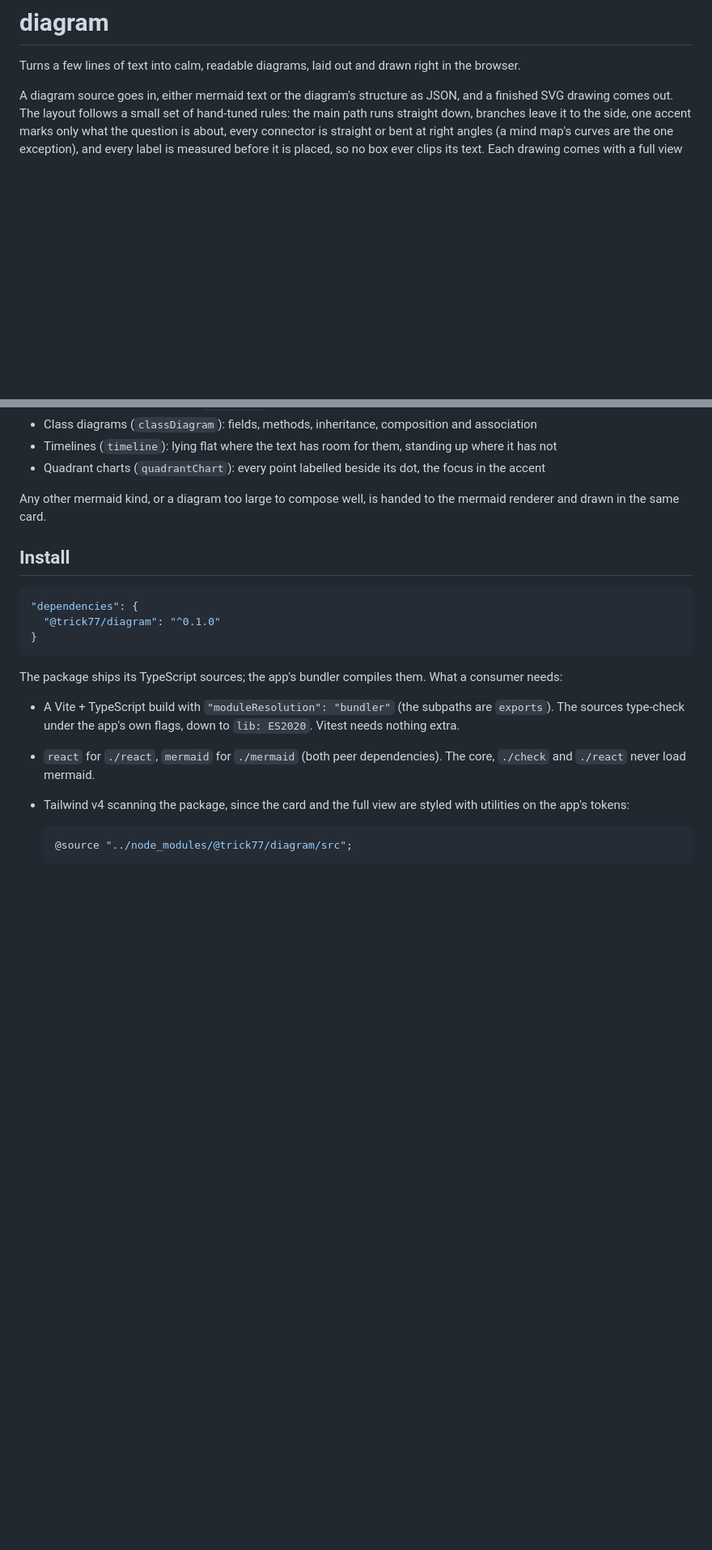
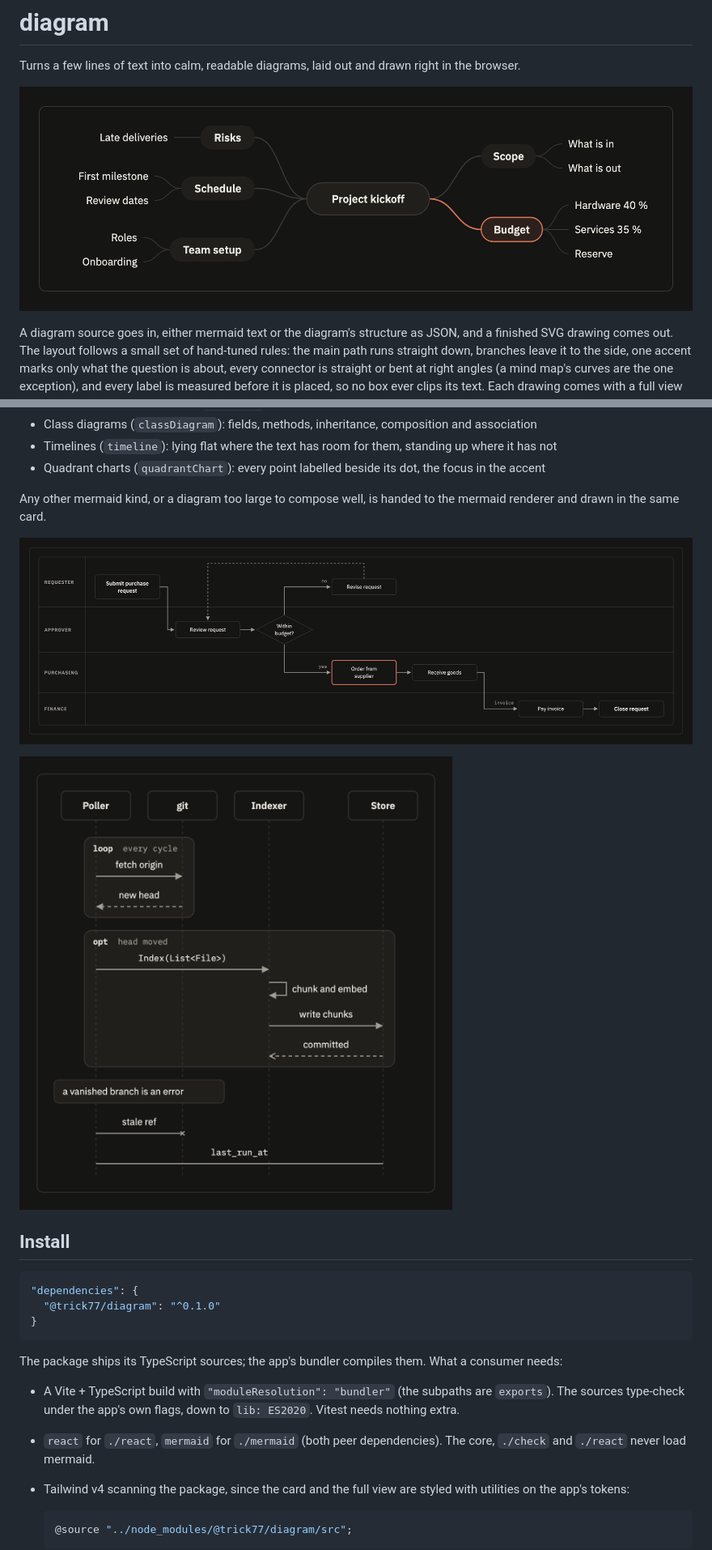
Before and after one commit to trick77/diagram, a Markdown page: README.md, 2 parts joined by grey strips. Shown at 81% size. Rendered like a GitHub page; pictures changed too: docs/img/mindmap.png (added), docs/img/sequence.png (added), docs/img/swimlane.png (added); blank space fills up the shorter version.

Commit message:
repo: screenshots in the README
A mind map, a swimlane and a sequence diagram, drawn by the package from
the corpus by scripts/screenshots.ts and captured as 2x PNGs.

```diff
--- a/README.md
+++ b/README.md
@@ -1,6 +1,8 @@
 # diagram
 
 Turns a few lines of text into calm, readable diagrams, laid out and drawn right in the browser.
+
+![A mind map: "Project kickoff" in the middle, five branches around it, the Budget branch in the accent colour](docs/img/mindmap.png)
 
 A diagram source goes in, either mermaid text or the diagram's structure as JSON, and a finished SVG drawing comes
 out. The layout follows a small set of hand-tuned rules: the main path runs straight down, branches leave it to the
@@ -23,6 +25,10 @@ text. Each drawing comes with a full view and an SVG download.
 
 Any other mermaid kind, or a diagram too large to compose well, is handed to the mermaid renderer and drawn in the
 same card.
+
+![A swimlane: a purchase request moving through four lanes, with a budget decision and a dashed loop back to revise the request](docs/img/swimlane.png)
+
+![A sequence diagram: four participants, a loop and an optional frame, a self call, a note and a failed call](docs/img/sequence.png)
 
 ## Install
 
```
Also changed, not shown: AGENTS.md (+2 -0 lines), 7 other files.
